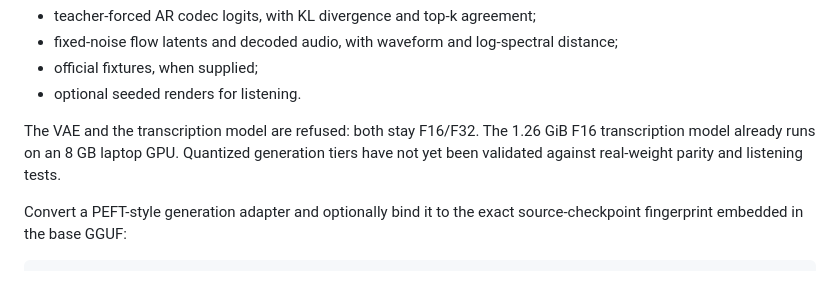
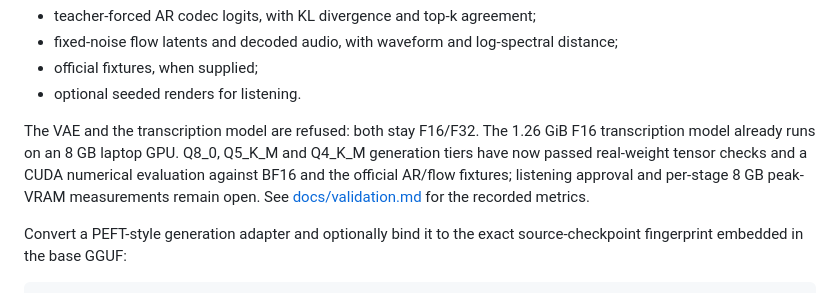
Before and after one commit to betweentwomidnights/yuey.cpp, a Markdown page: README.md, the part around the change. Rendered like a GitHub page.

Commit message:
docs: record GB10 quantization evaluation

```diff
--- a/README.md
+++ b/README.md
@@ -143,9 +143,11 @@ against the reference one stage at a time:
 - optional seeded renders for listening.
 
 The VAE and the transcription model are refused: both stay F16/F32. The
-1.26 GiB F16 transcription model already runs on an 8 GB laptop GPU. Quantized
-generation tiers have not yet been validated against real-weight parity and
-listening tests.
+1.26 GiB F16 transcription model already runs on an 8 GB laptop GPU. Q8_0,
+Q5_K_M and Q4_K_M generation tiers have now passed real-weight tensor checks
+and a CUDA numerical evaluation against BF16 and the official AR/flow fixtures;
+listening approval and per-stage 8 GB peak-VRAM measurements remain open. See
+[docs/validation.md](docs/validation.md) for the recorded metrics.
 
 Convert a PEFT-style generation adapter and optionally bind it to the exact
 source-checkpoint fingerprint embedded in the base GGUF:
```
Also changed, not shown: docs/validation.md (+31 -8 lines).
